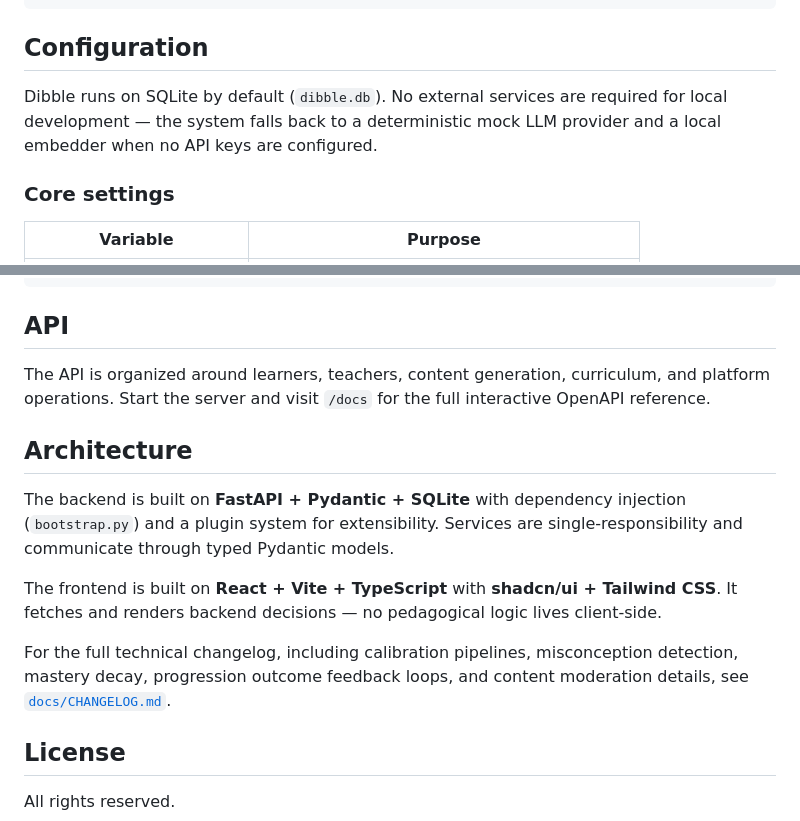
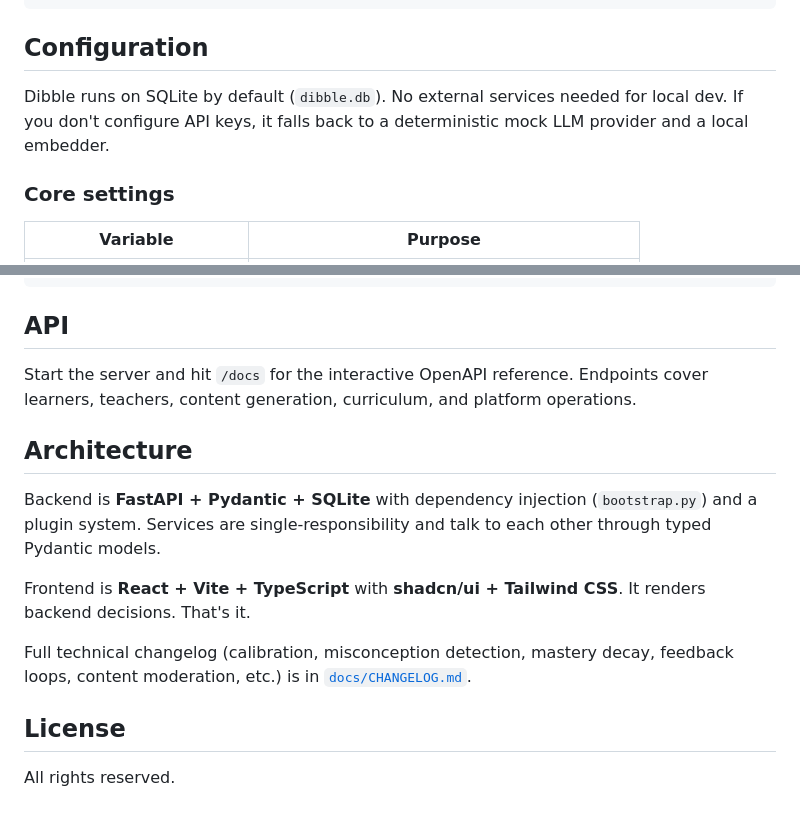
Before and after one commit to sfw/dibble, a Markdown page: README.md, 2 parts joined by grey strips. Drawn GitHub-style.

```diff
--- a/README.md
+++ b/README.md
@@ -68,7 +68,7 @@ pre-commit install   # installs trufflehog secret scanning hook
 
 ## Configuration
 
-Dibble runs on SQLite by default (`dibble.db`). No external services are required for local development — the system falls back to a deterministic mock LLM provider and a local embedder when no API keys are configured.
+Dibble runs on SQLite by default (`dibble.db`). No external services needed for local dev. If you don't configure API keys, it falls back to a deterministic mock LLM provider and a local embedder.
 
 ### Core settings
 
@@ -103,15 +103,15 @@ export DIBBLE_VALIDATOR_PLUGIN=dibble.plugins.defaults.validator:build
 
 ## API
 
-The API is organized around learners, teachers, content generation, curriculum, and platform operations. Start the server and visit `/docs` for the full interactive OpenAPI reference.
+Start the server and hit `/docs` for the interactive OpenAPI reference. Endpoints cover learners, teachers, content generation, curriculum, and platform operations.
 
 ## Architecture
 
-The backend is built on **FastAPI + Pydantic + SQLite** with dependency injection (`bootstrap.py`) and a plugin system for extensibility. Services are single-responsibility and communicate through typed Pydantic models.
+Backend is **FastAPI + Pydantic + SQLite** with dependency injection (`bootstrap.py`) and a plugin system. Services are single-responsibility and talk to each other through typed Pydantic models.
 
-The frontend is built on **React + Vite + TypeScript** with **shadcn/ui + Tailwind CSS**. It fetches and renders backend decisions — no pedagogical logic lives client-side.
+Frontend is **React + Vite + TypeScript** with **shadcn/ui + Tailwind CSS**. It renders backend decisions. That's it.
 
-For the full technical changelog, including calibration pipelines, misconception detection, mastery decay, progression outcome feedback loops, and content moderation details, see [`docs/CHANGELOG.md`](docs/CHANGELOG.md).
+Full technical changelog (calibration, misconception detection, mastery decay, feedback loops, content moderation, etc.) is in [`docs/CHANGELOG.md`](docs/CHANGELOG.md).
 
 ## License
 
```
Also changed, not shown: other parts of README.md (+12 -12 lines).
